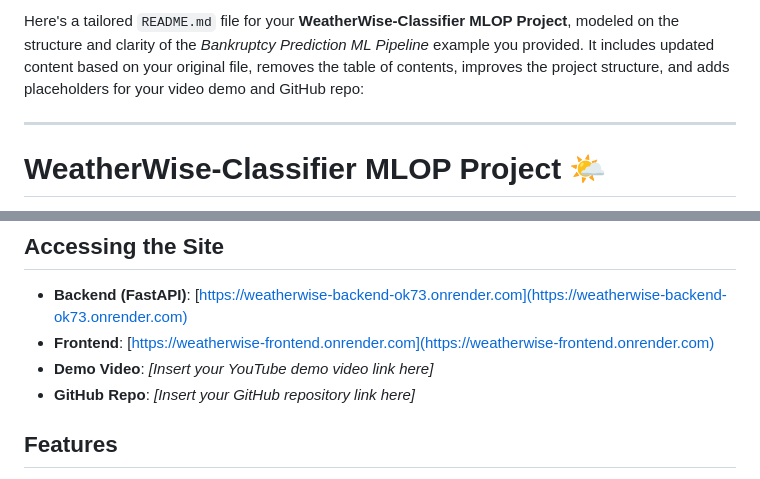
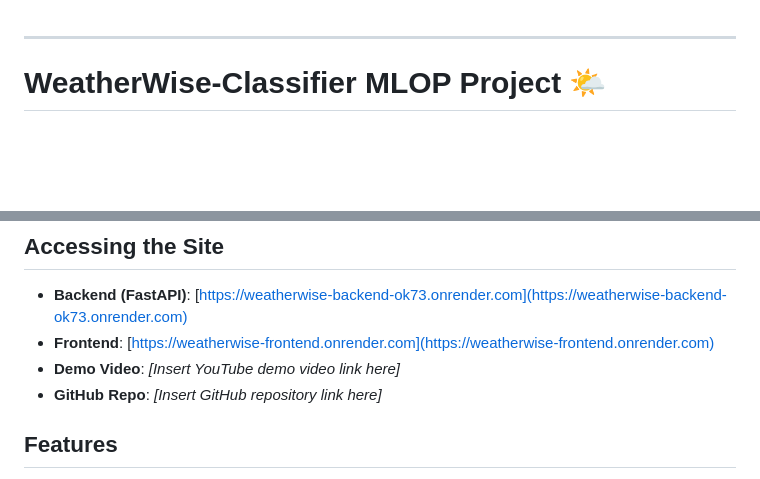
Before and after one commit to dntwaritag/WeatherWise-Classifier-MLOP, a Markdown page: README.md, 2 parts joined by grey strips. GitHub-like rendering; blank space fills up the shorter version.

```diff
--- a/README.md
+++ b/README.md
@@ -1,5 +1,3 @@
-Here's a tailored `README.md` file for your **WeatherWise-Classifier MLOP Project**, modeled on the structure and clarity of the *Bankruptcy Prediction ML Pipeline* example you provided. It includes updated content based on your original file, removes the table of contents, improves the project structure, and adds placeholders for your video demo and GitHub repo:
-
 ---
 
 # WeatherWise-Classifier MLOP Project 🌤️
@@ -11,8 +9,8 @@ This project presents a weather classification system leveraging Machine Learnin
 ## Accessing the Site
 - **Backend (FastAPI)**: [https://weatherwise-backend-ok73.onrender.com](https://weatherwise-backend-ok73.onrender.com)
 - **Frontend**: [https://weatherwise-frontend.onrender.com](https://weatherwise-frontend.onrender.com)
-- **Demo Video**: *[Insert your YouTube demo video link here]*
-- **GitHub Repo**: *[Insert your GitHub repository link here]*
+- **Demo Video**: *[Insert YouTube demo video link here]*
+- **GitHub Repo**: *[Insert  GitHub repository link here]*
 
 ## Features
 ✅ Real-time single and batch weather classification
```
